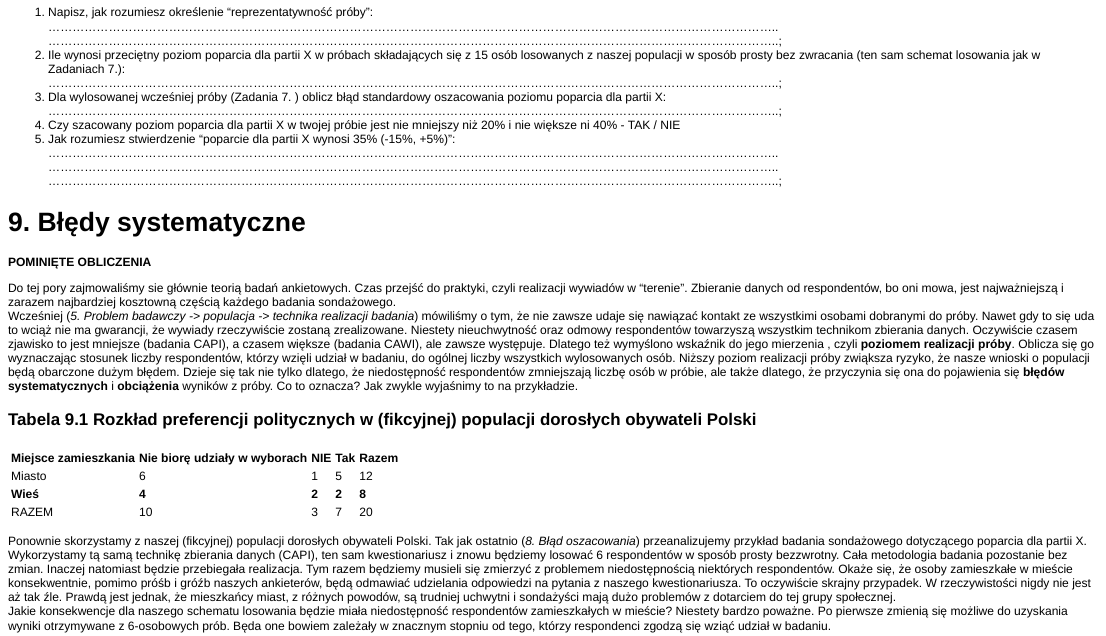
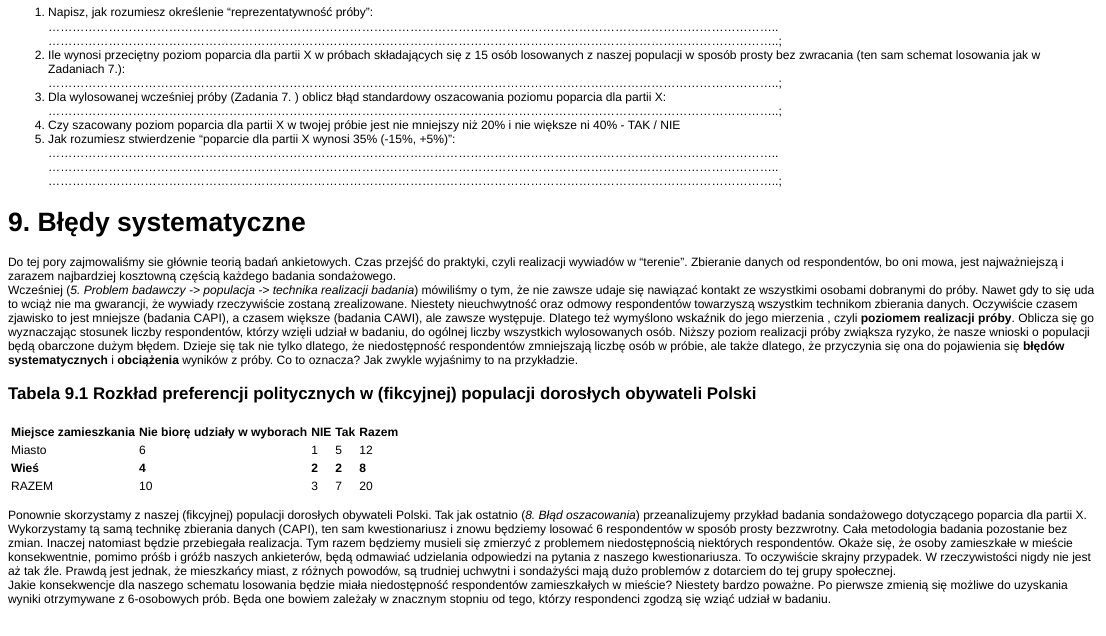
Before and after one commit to NaStrazySondazy/PogRomcy_Danych_NSS, an R Markdown document (PogRomcyDanych_NSS.Rmd): the page in a window 1100 px wide, from 15770 px down. The pictures show the output file PogRomcyDanych_NSS.html that the author committed with the source, opened offline.

Commit message:
200315_calosc

```diff
--- a/PogRomcyDanych_NSS.Rmd
+++ b/PogRomcyDanych_NSS.Rmd
@@ -977,8 +977,6 @@ __Zadania 8:__
 
 # 9. Błędy systematyczne
 
-__POMINIĘTE OBLICZENIA__
-
 Do tej pory zajmowaliśmy sie głównie teorią badań ankietowych. Czas przejść do praktyki, czyli realizacji wywiadów w "terenie". Zbieranie danych od respondentów, bo oni mowa, jest najważniejszą i zarazem najbardziej kosztowną częścią każdego badania sondażowego.
 Wcześniej (_5. Problem badawczy -> populacja -> technika realizacji badania_) mówiliśmy o tym, że nie zawsze udaje się nawiązać kontakt ze wszystkimi osobami dobranymi do próby. Nawet gdy to się uda to wciąż nie ma gwarancji, że wywiady rzeczywiście zostaną zrealizowane. Niestety nieuchwytność oraz odmowy respondentów towarzyszą wszystkim technikom zbierania danych. Oczywiście czasem zjawisko to jest mniejsze (badania CAPI), a czasem większe (badania CAWI), ale zawsze występuje. Dlatego też wymyślono wskaźnik do jego mierzenia , czyli __poziomem realizacji próby__. Oblicza się go wyznaczając stosunek liczby respondentów, którzy wzięli udział w badaniu, do ogólnej liczby wszystkich wylosowanych osób. Niższy poziom realizacji próby zwiąksza ryzyko, że nasze wnioski o populacji będą obarczone dużym błędem. Dzieje się tak nie tylko dlatego, że niedostępność respondentów zmniejszają liczbę osób w próbie, ale także dlatego, że przyczynia się ona do pojawienia się __błędów systematycznych__ i __obciążenia__ wyników z próby. Co to oznacza? Jak zwykle wyjaśnimy to na przykładzie.
 
```
Also changed, not shown: PogRomcyDanych_NSS.html, PogRomcyDanych_NSS.md, figure/unnamed-chunk-6.png.
